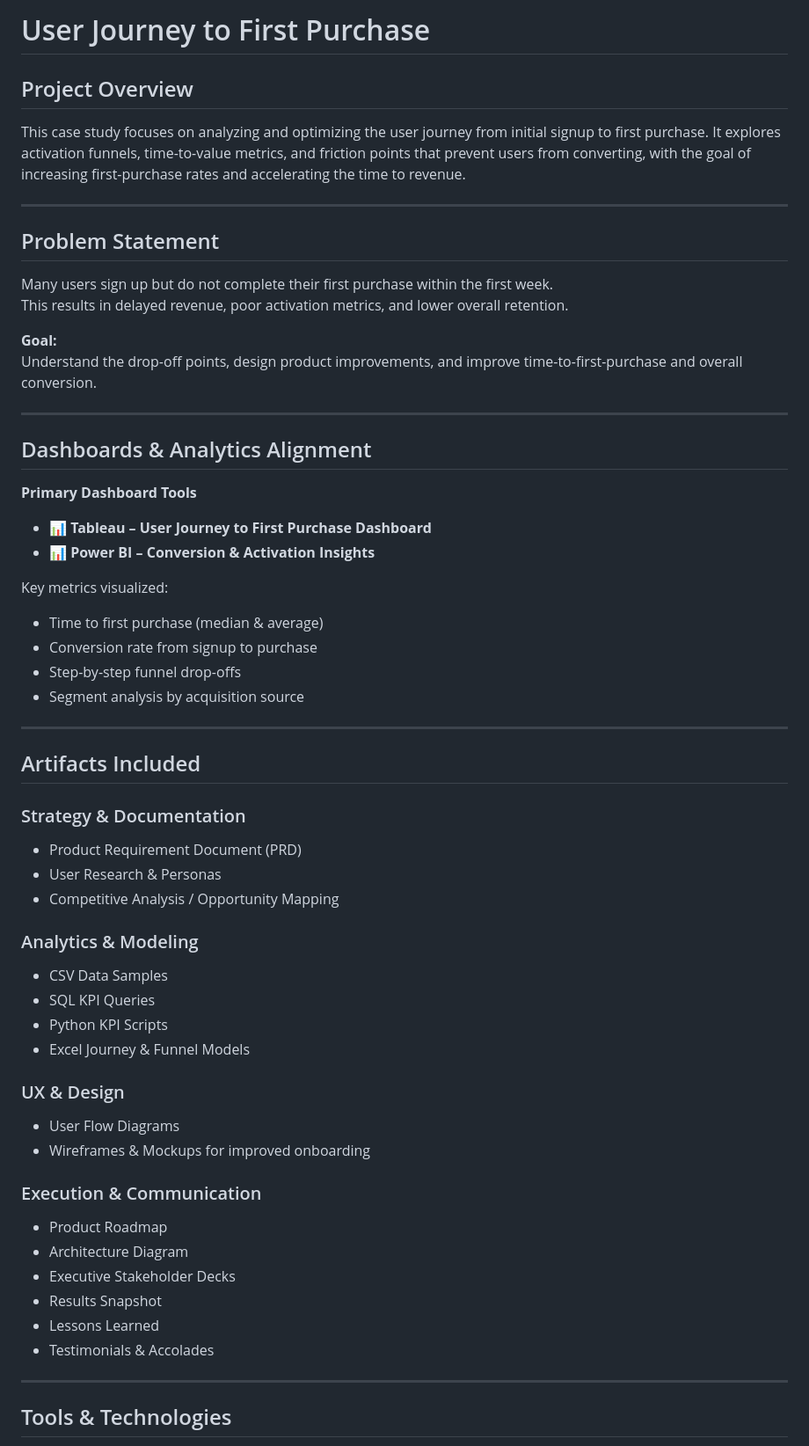
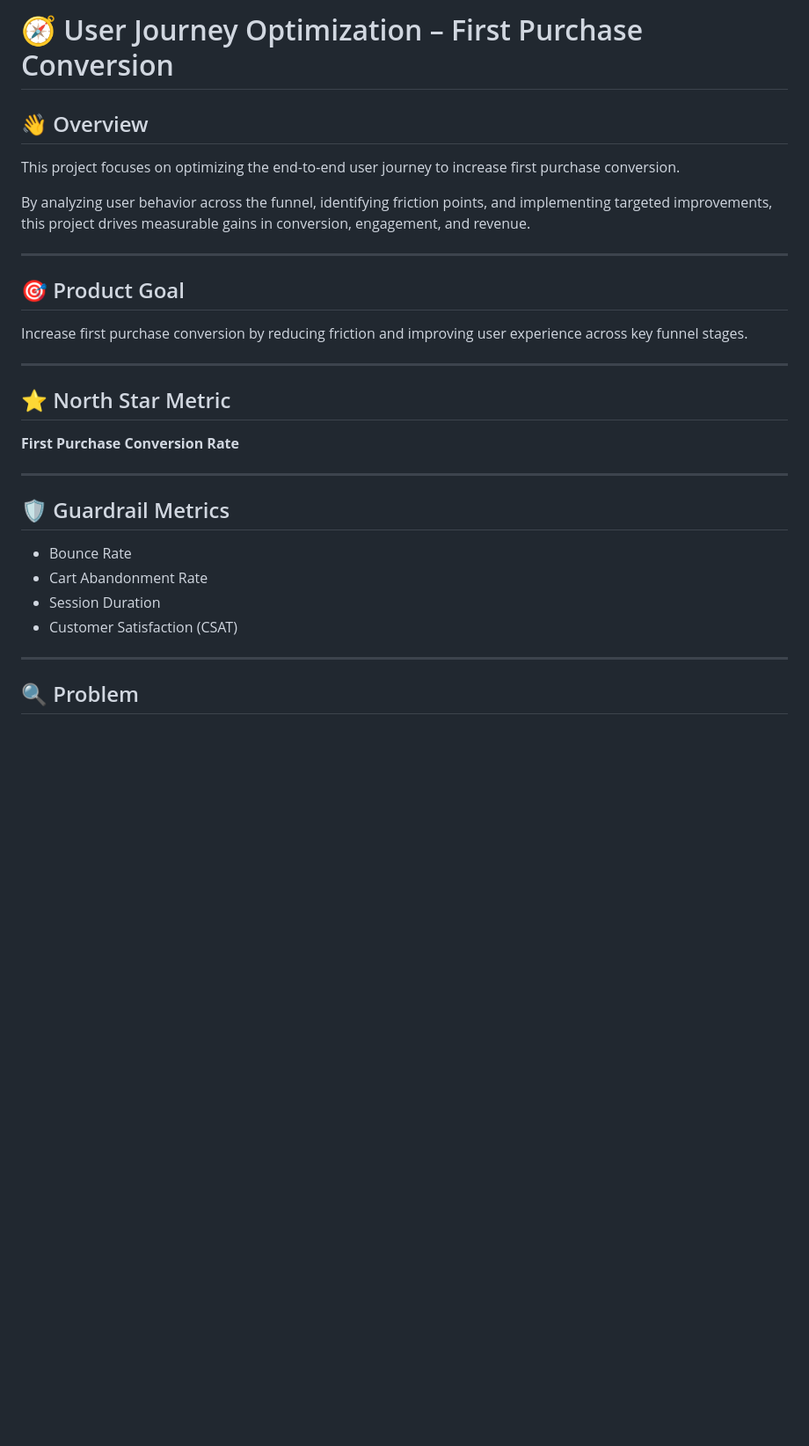
Before and after one commit to JamieChristian22/product-manager-portfolio, a Markdown page: User_Journey_First_Purchase/README.md, the part around one of its changes. Shown at 88% size. Drawn GitHub-style; blank space fills up the shorter version.

```diff
--- a/User_Journey_First_Purchase/README.md
+++ b/User_Journey_First_Purchase/README.md
@@ -1,59 +1,33 @@
-# User Journey to First Purchase
+# 🧭 User Journey Optimization – First Purchase Conversion
 
-## Project Overview
-This case study focuses on analyzing and optimizing the user journey from initial signup to first purchase. It explores activation funnels, time-to-value metrics, and friction points that prevent users from converting, with the goal of increasing first-purchase rates and accelerating the time to revenue.
+## 👋 Overview
+
+This project focuses on optimizing the end-to-end user journey to increase first purchase conversion.
+
+By analyzing user behavior across the funnel, identifying friction points, and implementing targeted improvements, this project drives measurable gains in conversion, engagement, and revenue.
 
 ---
 
-## Problem Statement
-Many users sign up but do not complete their first purchase within the first week.
-This results in delayed revenue, poor activation metrics, and lower overall retention.
+## 🎯 Product Goal
 
-**Goal:**
-Understand the drop-off points, design product improvements, and improve time-to-first-purchase and overall conversion.
+Increase first purchase conversion by reducing friction and improving user experience across key funnel stages.
 
 ---
 
-## Dashboards & Analytics Alignment
+## ⭐ North Star Metric
 
-**Primary Dashboard Tools**
-- 📊 **Tableau – User Journey to First Purchase Dashboard**
-- 📊 **Power BI – Conversion & Activation Insights**
-
-Key metrics visualized:
-- Time to first purchase (median & average)
-- Conversion rate from signup to purchase
-- Step-by-step funnel drop-offs
-- Segment analysis by acquisition source
+**First Purchase Conversion Rate**
 
 ---
 
-## Artifacts Included
+## 🛡️ Guardrail Metrics
 
-### Strategy & Documentation
-- Product Requirement Document (PRD)
-- User Research & Personas
-- Competitive Analysis / Opportunity Mapping
-
-### Analytics & Modeling
-- CSV Data Samples
-- SQL KPI Queries
-- Python KPI Scripts
-- Excel Journey & Funnel Models
-
-### UX & Design
-- User Flow Diagrams
-- Wireframes & Mockups for improved onboarding
-
-### Execution & Communication
-- Product Roadmap
-- Architecture Diagram
-- Executive Stakeholder Decks
-- Results Snapshot
-- Lessons Learned
-- Testimonials & Accolades
+* Bounce Rate
+* Cart Abandonment Rate
+* Session Duration
+* Customer Satisfaction (CSAT)
 
 ---
 
-## Tools & Technologies
+## 🔍 Problem
 
```
Also changed, not shown: other parts of User_Journey_First_Purchase/README.md (+155 -42 lines).
